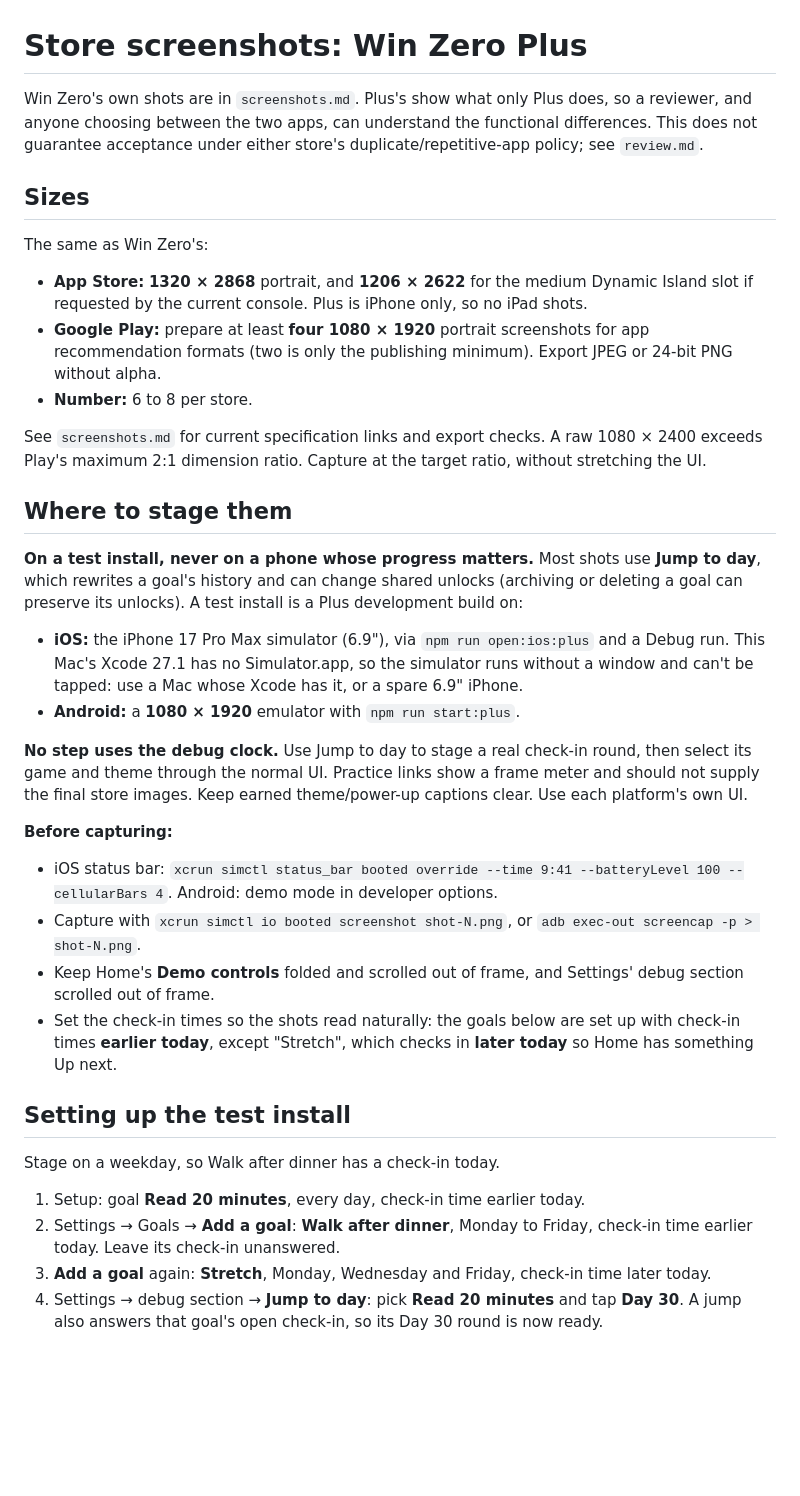
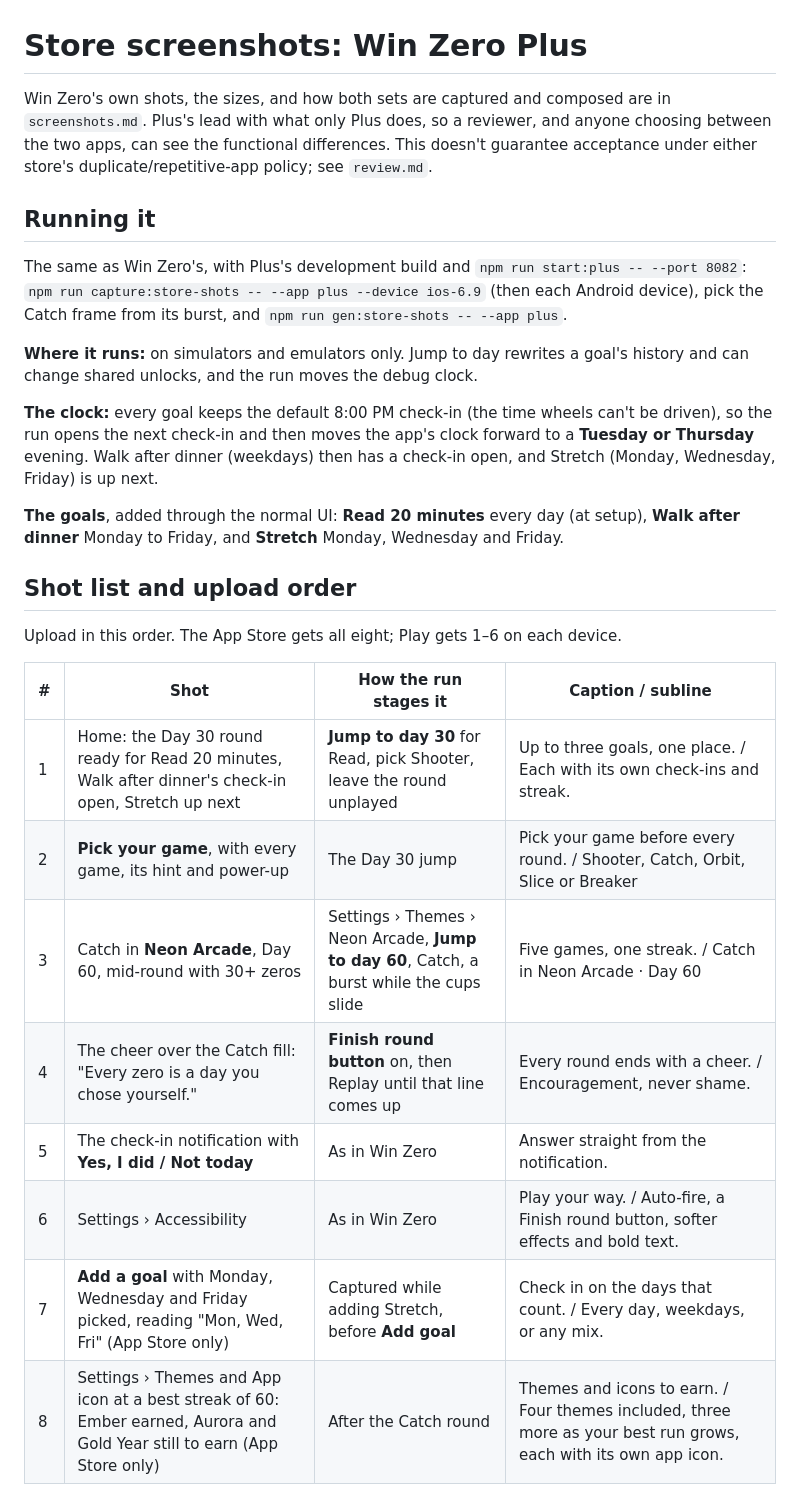
Before and after one commit to elchingon/win-zero, a Markdown page: docs/store/screenshots-plus.md, the part around one of its changes. Drawn GitHub-style; blank space fills up the shorter version.

```diff
--- a/docs/store/screenshots-plus.md
+++ b/docs/store/screenshots-plus.md
@@ -1,50 +1,37 @@
 # Store screenshots: Win Zero Plus
 
-Win Zero's own shots are in `screenshots.md`. Plus's show what only Plus does, so a reviewer, and
-anyone choosing between the two apps, can understand the functional differences. This does not
-guarantee acceptance under either store's duplicate/repetitive-app policy; see `review.md`.
+Win Zero's own shots, the sizes, and how both sets are captured and composed are in
+`screenshots.md`. Plus's lead with what only Plus does, so a reviewer, and anyone choosing between
+the two apps, can see the functional differences. This doesn't guarantee acceptance under either
+store's duplicate/repetitive-app policy; see `review.md`.
 
-## Sizes
-The same as Win Zero's:
-- **App Store:** **1320 × 2868** portrait, and **1206 × 2622** for the medium Dynamic Island slot
-  if requested by the current console. Plus is iPhone only, so no iPad shots.
-- **Google Play:** prepare at least **four 1080 × 1920** portrait screenshots for app recommendation
-  formats (two is only the publishing minimum). Export JPEG or 24-bit PNG without alpha.
-- **Number:** 6 to 8 per store.
+## Running it
+The same as Win Zero's, with Plus's development build and `npm run start:plus -- --port 8082`:
+`npm run capture:store-shots -- --app plus --device ios-6.9` (then each Android device), pick the
+Catch frame from its burst, and `npm run gen:store-shots -- --app plus`.
 
-See `screenshots.md` for current specification links and export checks. A raw 1080 × 2400 exceeds
-Play's maximum 2:1 dimension ratio. Capture at the target ratio, without stretching the UI.
+**Where it runs:** on simulators and emulators only. Jump to day rewrites a goal's history and can
+change shared unlocks, and the run moves the debug clock.
 
-## Where to stage them
-**On a test install, never on a phone whose progress matters.** Most shots use **Jump to day**,
-which rewrites a goal's history and can change shared unlocks (archiving or deleting a goal can
-preserve its unlocks). A test install is a Plus development build on:
-- **iOS:** the iPhone 17 Pro Max simulator (6.9"), via `npm run open:ios:plus` and a Debug run.
-  This Mac's Xcode 27.1 has no Simulator.app, so the simulator runs without a window and can't be
-  tapped: use a Mac whose Xcode has it, or a spare 6.9" iPhone.
-- **Android:** a **1080 × 1920** emulator with `npm run start:plus`.
+**The clock:** every goal keeps the default 8:00 PM check-in (the time wheels can't be driven), so
+the run opens the next check-in and then moves the app's clock forward to a **Tuesday or Thursday**
+evening. Walk after dinner (weekdays) then has a check-in open, and Stretch (Monday, Wednesday,
+Friday) is up next.
 
-**No step uses the debug clock.** Use Jump to day to stage a real check-in round, then select its
-game and theme through the normal UI. Practice links show a frame meter and should not supply the
-final store images. Keep earned theme/power-up captions clear. Use each platform's own UI.
+**The goals**, added through the normal UI: **Read 20 minutes** every day (at setup), **Walk after
+dinner** Monday to Friday, and **Stretch** Monday, Wednesday and Friday.
 
-**Before capturing:**
-- iOS status bar: `xcrun simctl status_bar booted override --time 9:41 --batteryLevel 100
-  --cellularBars 4`. Android: demo mode in developer options.
-- Capture with `xcrun simctl io booted screenshot shot-N.png`, or
-  `adb exec-out screencap -p > shot-N.png`.
-- Keep Home's **Demo controls** folded and scrolled out of frame, and Settings' debug section
-  scrolled out of frame.
-- Set the check-in times so the shots read naturally: the goals below are set up with check-in
-  times **earlier today**, except "Stretch", which checks in **later today** so Home has something
-  Up next.
+## Shot list and upload order
+Upload in this order. The App Store gets all eight; Play gets 1–6 on each device.
 
-## Setting up the test install
-Stage on a weekday, so Walk after dinner has a check-in today.
-1. Setup: goal **Read 20 minutes**, every day, check-in time earlier today.
-2. Settings → Goals → **Add a goal**: **Walk after dinner**, Monday to Friday, check-in time earlier
-   today. Leave its check-in unanswered.
-3. **Add a goal** again: **Stretch**, Monday, Wednesday and Friday, check-in time later today.
-4. Settings → debug section → **Jump to day**: pick **Read 20 minutes** and tap **Day 30**. A jump
-   also answers that goal's open check-in, so its Day 30 round is now ready.
+| # | Shot | How the run stages it | Caption / subline |
+| --- | --- | --- | --- |
+| 1 | Home: the Day 30 round ready for Read 20 minutes, Walk after dinner's check-in open, Stretch up next | **Jump to day 30** for Read, pick Shooter, leave the round unplayed | Up to three goals, one place. / Each with its own check-ins and streak. |
+| 2 | **Pick your game**, with every game, its hint and power-up | The Day 30 jump | Pick your game before every round. / Shooter, Catch, Orbit, Slice or Breaker |
+| 3 | Catch in **Neon Arcade**, Day 60, mid-round with 30+ zeros | Settings › Themes › Neon Arcade, **Jump to day 60**, Catch, a burst while the cups slide | Five games, one streak. / Catch in Neon Arcade · Day 60 |
+| 4 | The cheer over the Catch fill: "Every zero is a day you chose yourself." | **Finish round button** on, then Replay until that line comes up | Every round ends with a cheer. / Encouragement, never shame. |
+| 5 | The check-in notification with **Yes, I did / Not today** | As in Win Zero | Answer straight from the notification. |
+| 6 | Settings › Accessibility | As in Win Zero | Play your way. / Auto-fire, a Finish round button, softer effects and bold text. |
+| 7 | **Add a goal** with Monday, Wednesday and Friday picked, reading "Mon, Wed, Fri" (App Store only) | Captured while adding Stretch, before **Add goal** | Check in on the days that count. / Every day, weekdays, or any mix. |
+| 8 | Settings › Themes and App icon at a best streak of 60: Ember earned, Aurora and Gold Year still to earn (App Store only) | After the Catch round | Themes and icons to earn. / Four themes included, three more as your best run grows, each with its own app icon. |
 
```
Also changed, not shown: other parts of docs/store/screenshots-plus.md (+5 -51 lines), CLAUDE.md (+1 -0 lines), docs/store/screenshots.md (+90 -82 lines).
